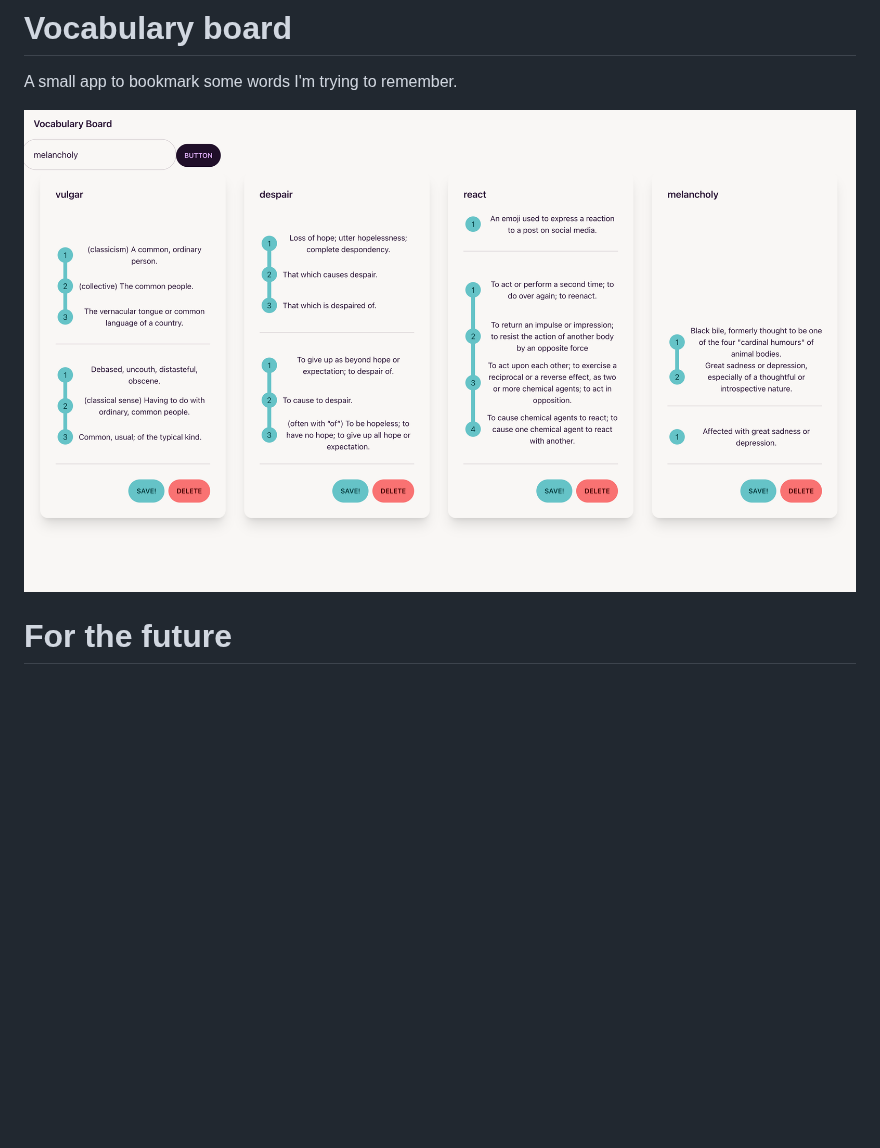
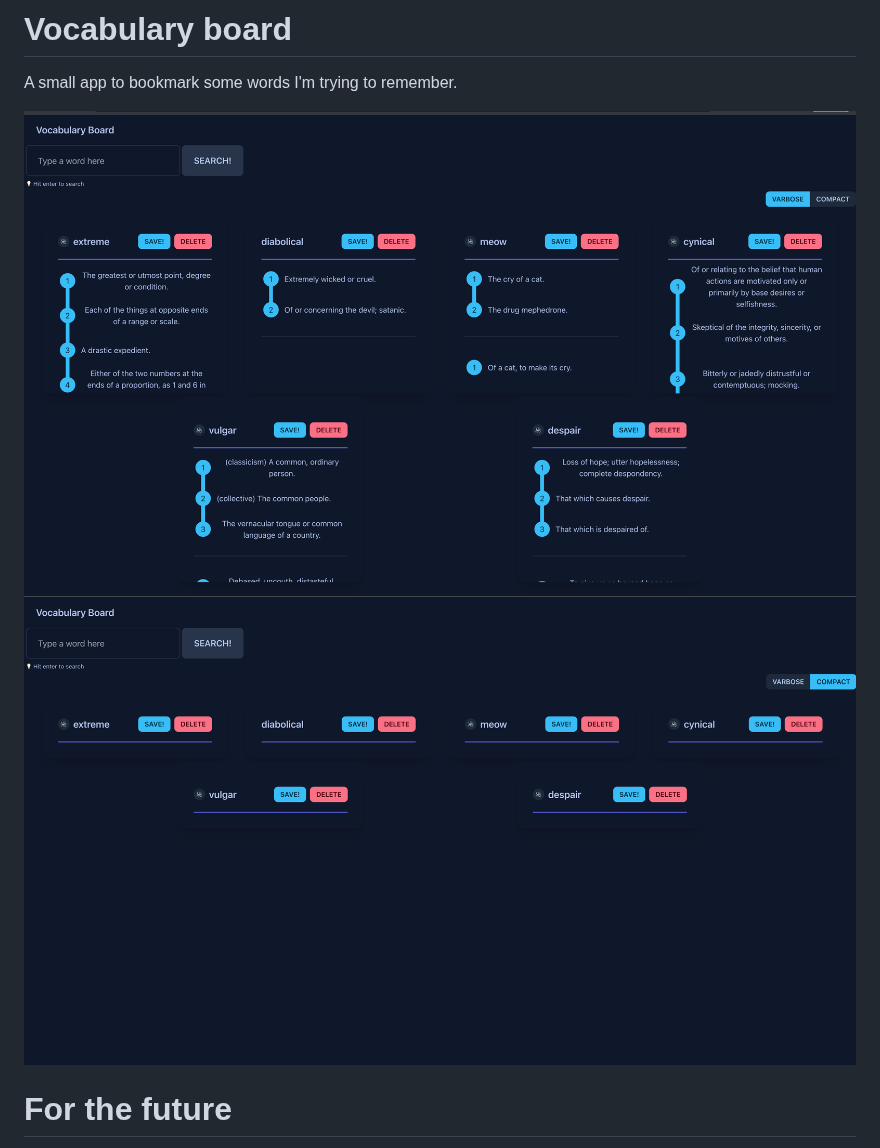
Before and after one commit to Rowadz/vocabulary-board, a Markdown page: README.md, the part around the change. GitHub-like rendering; pictures changed too: thumb.png (deleted), thumb1.png (added), thumb2.png (added); blank space fills up the shorter version.

```diff
--- a/README.md
+++ b/README.md
@@ -5,7 +5,8 @@
 
 A small app to bookmark some words I'm trying to remember.
 
-<img src="thumb.png" width="100%" height="100%" />
+<img src="thumb1.png" width="100%" height="100%" />
+<img src="thumb2.png" width="100%" height="100%" />
 
 # For the future
 
```
